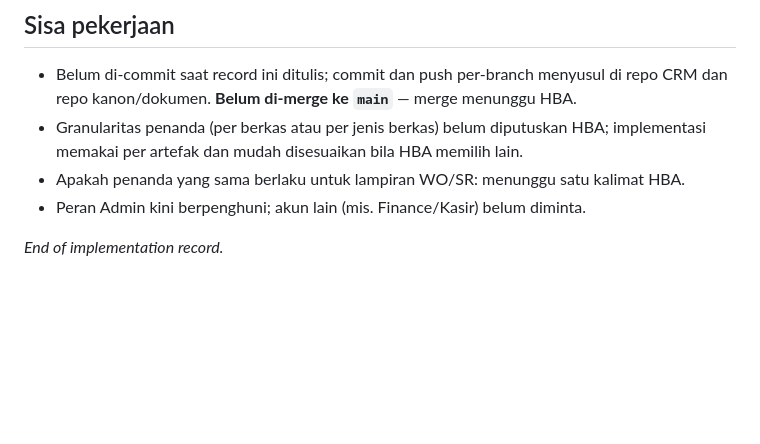
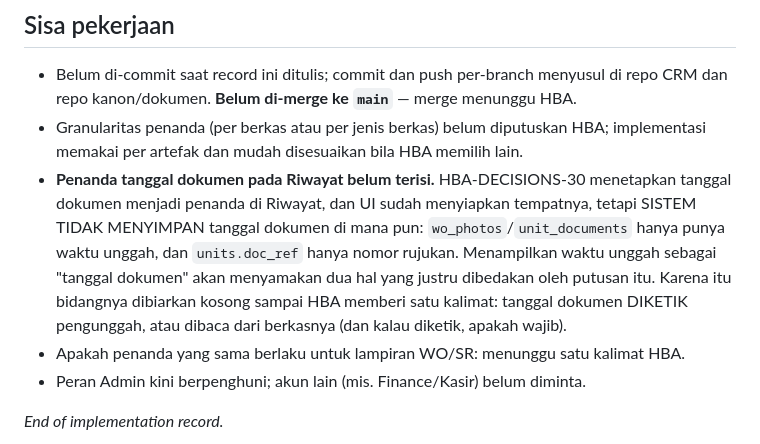
Before and after one commit to novianto84/akuntansiku, a Markdown page: docs/90-AUDIT/HBA-DECISIONS-35.md, the part around the change. GitHub-like rendering; blank space fills up the shorter version.

Commit message:
docs(audit): catat celah penanda tanggal dokumen pada Riwayat (edit by Hermes)

```diff
--- a/docs/90-AUDIT/HBA-DECISIONS-35.md
+++ b/docs/90-AUDIT/HBA-DECISIONS-35.md
@@ -123,6 +123,13 @@ sana). Tidak ada harga atau valuasi di jalur portal.
   repo kanon/dokumen. **Belum di-merge ke `main`** — merge menunggu HBA.
 - Granularitas penanda (per berkas atau per jenis berkas) belum diputuskan HBA; implementasi
   memakai per artefak dan mudah disesuaikan bila HBA memilih lain.
+- **Penanda tanggal dokumen pada Riwayat belum terisi.** HBA-DECISIONS-30 menetapkan tanggal
+  dokumen menjadi penanda di Riwayat, dan UI sudah menyiapkan tempatnya, tetapi SISTEM TIDAK
+  MENYIMPAN tanggal dokumen di mana pun: `wo_photos`/`unit_documents` hanya punya waktu unggah,
+  dan `units.doc_ref` hanya nomor rujukan. Menampilkan waktu unggah sebagai "tanggal dokumen"
+  akan menyamakan dua hal yang justru dibedakan oleh putusan itu. Karena itu bidangnya
+  dibiarkan kosong sampai HBA memberi satu kalimat: tanggal dokumen DIKETIK pengunggah, atau
+  dibaca dari berkasnya (dan kalau diketik, apakah wajib).
 - Apakah penanda yang sama berlaku untuk lampiran WO/SR: menunggu satu kalimat HBA.
 - Peran Admin kini berpenghuni; akun lain (mis. Finance/Kasir) belum diminta.
 
```
